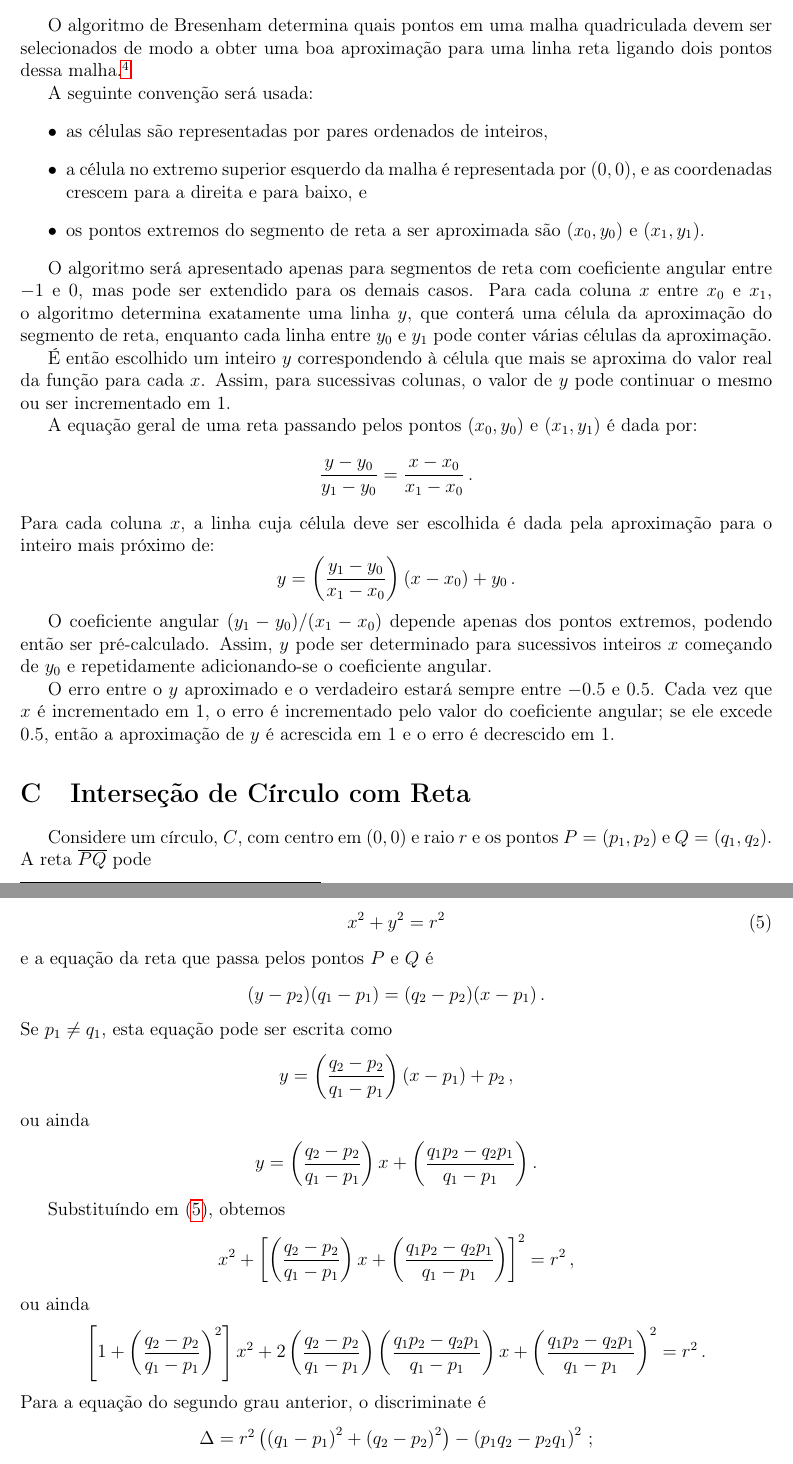
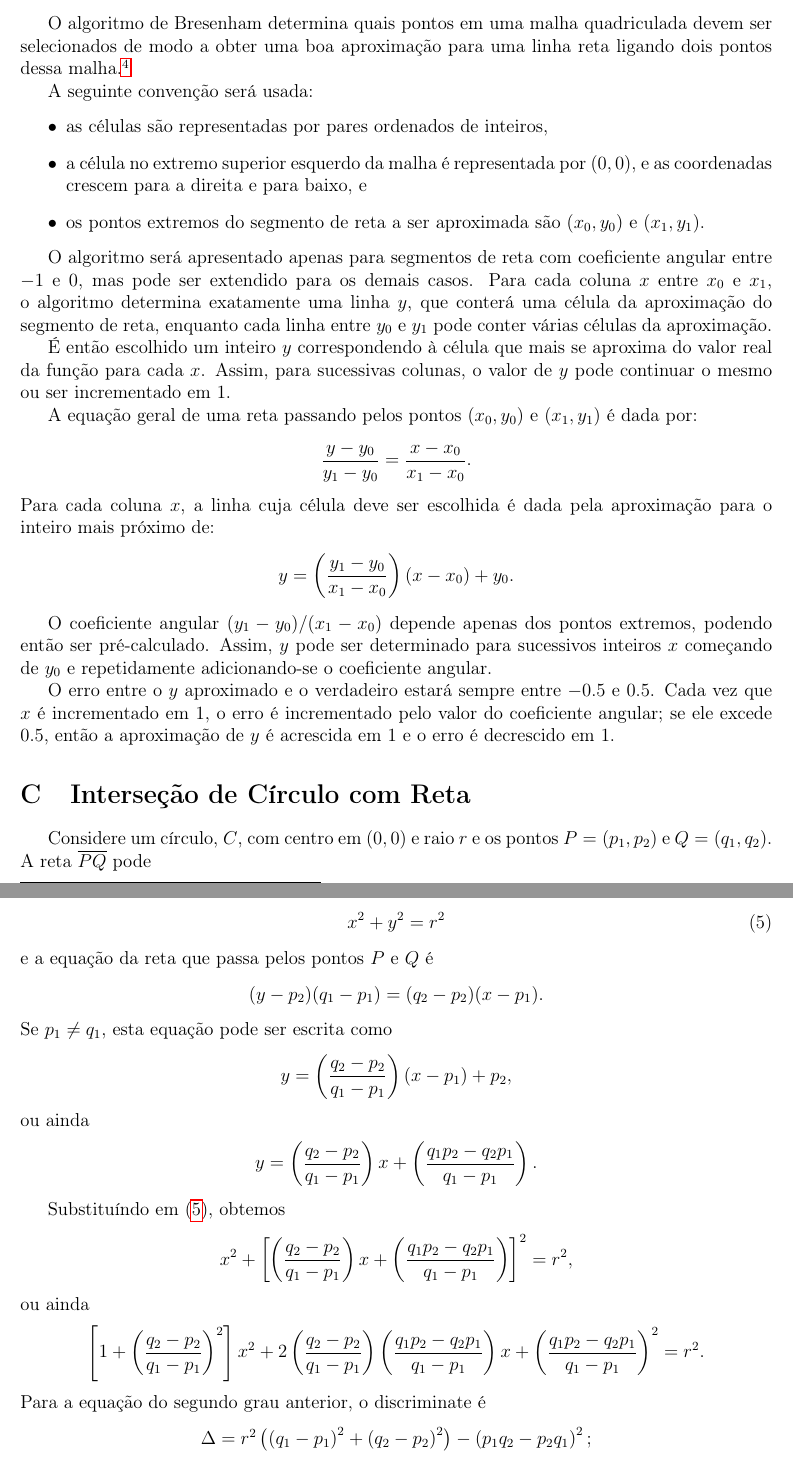
Before and after one commit to rgaiacs/ms480-2012s2-aterro, a LaTeX paper (relatorio/relatorio.tex, which reads relatorio/bresenham_line@relatorio.tex, relatorio/circ-line@relatorio.tex): two parts of pages 11 and 12 of 16, joined at a grey line, cut so that both start at the same text. Compiled offline with pdfLaTeX.

Commit message:
Remove some spaces in the end of diplayed math.

```diff
--- a/relatorio/bresenham_line@relatorio.tex
+++ b/relatorio/bresenham_line@relatorio.tex
@@ -43,14 +43,14 @@ em $1$.
 
 A equação geral de uma reta passando pelos pontos $(x_0,y_0)$ e  $(x_1,y_1)$
 é dada por:
-\begin{equation*}
-\frac{y-y_0}{y_1-y_0}=\frac{x-x_0}{x_1-x_0}\,.
-\end{equation*}
+\begin{align*}
+\frac{y - y_0}{y_1 - y_0} &= \frac{x - x_0}{x_1 - x_0}.
+\end{align*}
 Para cada coluna $x$, a linha cuja célula deve ser escolhida é dada pela
 aproximação para o inteiro mais próximo de:
-\begin{equation*}
-y=\left(\frac{y_1-y_0}{x_1-x_0}\right)\left(x-x_0\right) + y_0\,.
-\end{equation*}
+\begin{align*}
+y &= \left( \frac{y_1 - y_0}{x_1 - x_0} \right) \left( x - x_0 \right) + y_0.
+\end{align*}
 
 O coeficiente angular $(y_1-y_0)/(x_1-x_0)$ depende apenas dos pontos
 extremos, podendo então ser pré-calculado. Assim, $y$ pode ser determinado para
--- a/relatorio/circ-line@relatorio.tex
+++ b/relatorio/circ-line@relatorio.tex
@@ -55,11 +55,11 @@ A equação do círculo é
 \end{align}
 e a equação da reta que passa pelos pontos $P$ e $Q$ é
 \begin{align*}
-    (y-p_2)(q_1-p_1)=(q_2-p_2)(x-p_1)\,.
+    (y-p_2)(q_1-p_1)=(q_2-p_2)(x-p_1).
 \end{align*}
 Se $p_1\neq q_1$, esta equação pode ser escrita como
 \begin{align*}
-    y=\left(\frac{q_2-p_2}{q_1-p_1}\right)\left(x-p_1\right)+p_2\,,
+    y=\left(\frac{q_2-p_2}{q_1-p_1}\right)\left(x-p_1\right)+p_2,
 \end{align*}
 ou ainda
 \begin{align*}
@@ -70,19 +70,19 @@ ou ainda
 Substituíndo em (\ref{ec_circ}), obtemos
 \begin{align*}
     x^2  + \left[ \left( \frac{q_2 - p_2}{q_1 - p_1} \right) x + \left(
-    \frac{q_1 p_2 - q_2 p_1}{q_1 - p_1} \right) \right]^2  = r^2\,,
+    \frac{q_1 p_2 - q_2 p_1}{q_1 - p_1} \right) \right]^2  = r^2,
 \end{align*}
 ou ainda
 \begin{align*}
     \left[ 1 + \left( \frac{q_2 - p_2}{q_1 - p_1} \right)^2 \right] x^2 +
     2 \left( \frac{q_2 - p_2}{q_1 - p_1} \right) \left( \frac{q_1 p_2 - q_2
     p_1}{q_1 - p_1} \right) x + \left(
-    \frac{q_1 p_2 - q_2 p_1}{q_1 - p_1} \right)^2 & = r^2\,.
+    \frac{q_1 p_2 - q_2 p_1}{q_1 - p_1} \right)^2 & = r^2.
 \end{align*}
 Para a equação do segundo grau anterior, o discriminate é
 \begin{align*}
     \Delta &= r^2 \left( \left( q_1 - p_1 \right)^2 + \left( q_2 - p_2
-    \right)^2 \right) - \left( p_1 q_2 - p_2 q_1 \right)^2\,;
+    \right)^2 \right) - \left( p_1 q_2 - p_2 q_1 \right)^2;
 \end{align*}
 e
 \begin{itemize}
```
Also changed, not shown: relatorio/point2line@relatorio.tex (+7 -7 lines), relatorio/circ-line@relatorio.tex (6 more changed lines).
